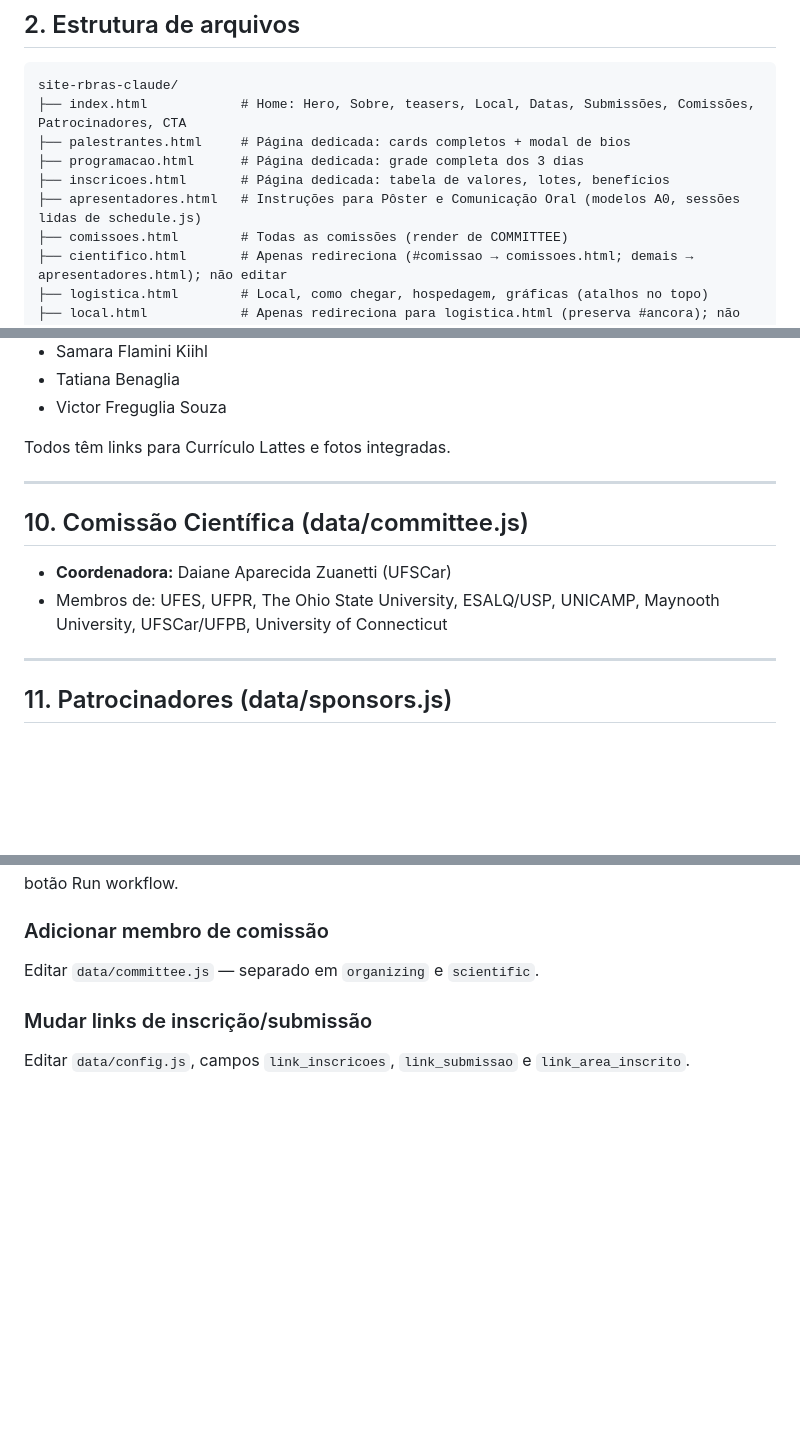
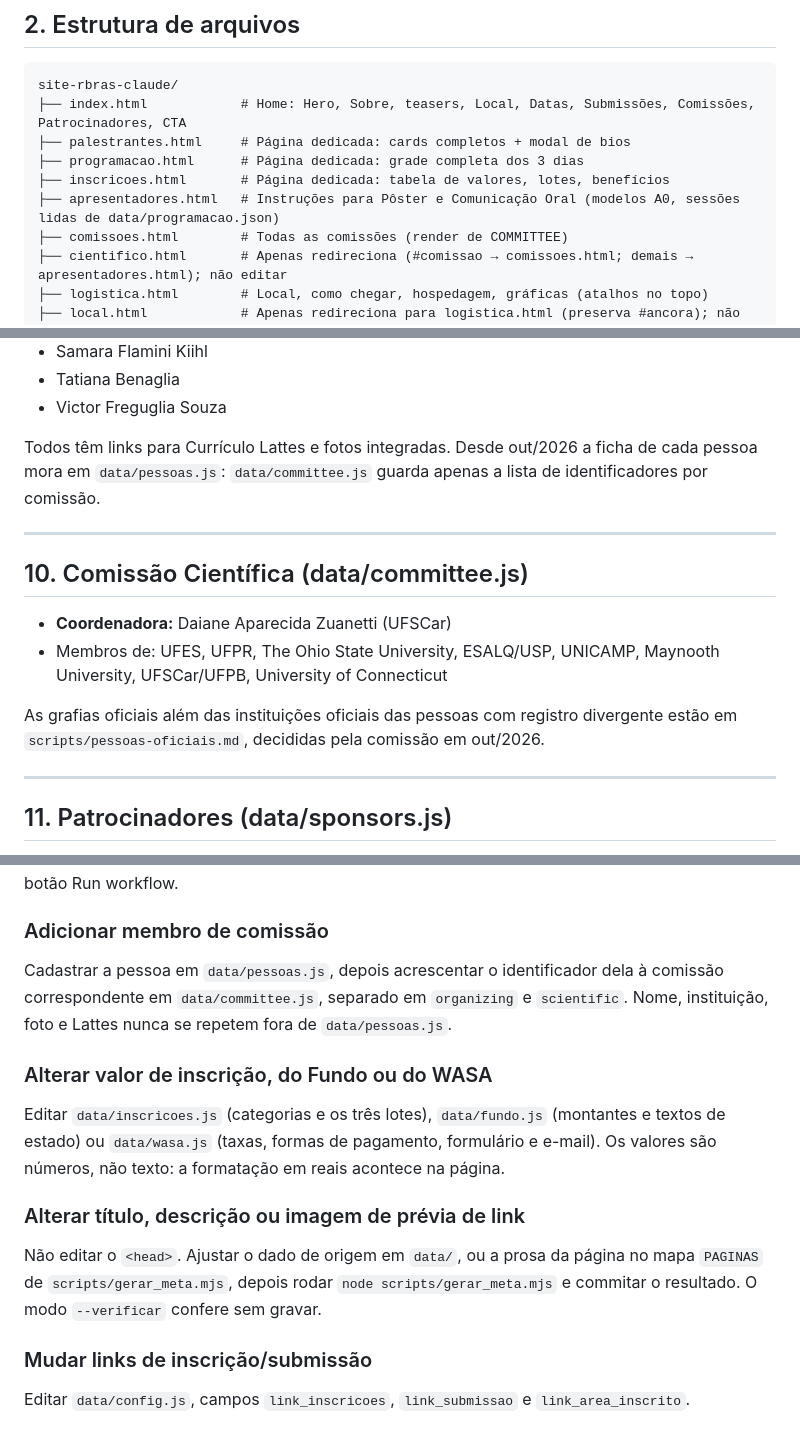
Before and after one commit to 70rbras/70rbras.github.io, a Markdown page: CLAUDE.md, 3 parts joined by grey strips. Rendered like a GitHub page; blank space fills up the shorter version.

```diff
--- a/CLAUDE.md
+++ b/CLAUDE.md
@@ -26,7 +26,7 @@ site-rbras-claude/
 ├── palestrantes.html     # Página dedicada: cards completos + modal de bios
 ├── programacao.html      # Página dedicada: grade completa dos 3 dias
 ├── inscricoes.html       # Página dedicada: tabela de valores, lotes, benefícios
-├── apresentadores.html   # Instruções para Pôster e Comunicação Oral (modelos A0, sessões lidas de schedule.js)
+├── apresentadores.html   # Instruções para Pôster e Comunicação Oral (modelos A0, sessões lidas de data/programacao.json)
 ├── comissoes.html        # Todas as comissões (render de COMMITTEE)
 ├── cientifico.html       # Apenas redireciona (#comissao → comissoes.html; demais → apresentadores.html); não editar
 ├── logistica.html        # Local, como chegar, hospedagem, gráficas (atalhos no topo)
@@ -203,7 +211,7 @@ Todos os membros são da **UNICAMP**.
 - Tatiana Benaglia
 - Victor Freguglia Souza
 
-Todos têm links para Currículo Lattes e fotos integradas.
+Todos têm links para Currículo Lattes e fotos integradas. Desde out/2026 a ficha de cada pessoa mora em `data/pessoas.js`: `data/committee.js` guarda apenas a lista de identificadores por comissão.
 
 ---
 
@@ -211,6 +219,8 @@ Todos têm links para Currículo Lattes e fotos integradas.
 
 - **Coordenadora:** Daiane Aparecida Zuanetti (UFSCar)
 - Membros de: UFES, UFPR, The Ohio State University, ESALQ/USP, UNICAMP, Maynooth University, UFSCar/UFPB, University of Connecticut
+
+As grafias oficiais além das instituições oficiais das pessoas com registro divergente estão em `scripts/pessoas-oficiais.md`, decididas pela comissão em out/2026.
 
 ---
 
@@ -285,7 +300,13 @@ Editar `data/hotels.js` ou `data/graficas.js` (campos documentados no topo de ca
 A programação agora se altera na planilha do Google (ver seção 8). Nunca editar `data/programacao.json` à mão: o próximo ciclo do fluxo o sobrescreve. Para publicar na hora, usar o botão Run workflow.
 
 ### Adicionar membro de comissão
-Editar `data/committee.js` — separado em `organizing` e `scientific`.
+Cadastrar a pessoa em `data/pessoas.js`, depois acrescentar o identificador dela à comissão correspondente em `data/committee.js`, separado em `organizing` e `scientific`. Nome, instituição, foto e Lattes nunca se repetem fora de `data/pessoas.js`.
+
+### Alterar valor de inscrição, do Fundo ou do WASA
+Editar `data/inscricoes.js` (categorias e os três lotes), `data/fundo.js` (montantes e textos de estado) ou `data/wasa.js` (taxas, formas de pagamento, formulário e e-mail). Os valores são números, não texto: a formatação em reais acontece na página.
+
+### Alterar título, descrição ou imagem de prévia de link
+Não editar o `<head>`. Ajustar o dado de origem em `data/`, ou a prosa da página no mapa `PAGINAS` de `scripts/gerar_meta.mjs`, depois rodar `node scripts/gerar_meta.mjs` e commitar o resultado. O modo `--verificar` confere sem gravar.
 
 ### Mudar links de inscrição/submissão
 Editar `data/config.js`, campos `link_inscricoes`, `link_submissao` e `link_area_inscrito`.
```
Also changed, not shown: other parts of CLAUDE.md (+22 -9 lines).
